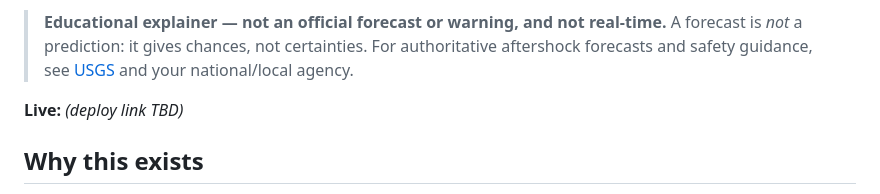
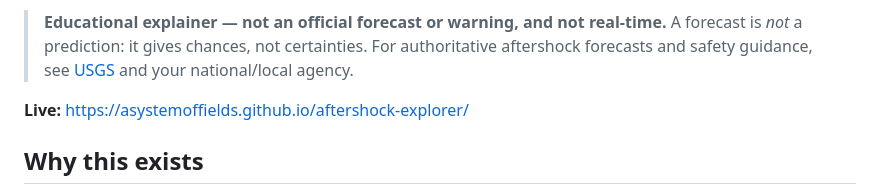
Before and after one commit to asystemoffields/aftershock-explorer, a Markdown page: README.md, the part around the change. Rendered like a GitHub page.

Commit message:
docs: link the live GitHub Pages site in the README
Co-Authored-By: Claude Opus 4.7 (1M context) <noreply@anthropic.com>

```diff
--- a/README.md
+++ b/README.md
@@ -11,7 +11,7 @@ browser; nothing is sent anywhere.
 > forecasts and safety guidance, see [USGS](https://earthquake.usgs.gov/data/oaf/) and your
 > national/local agency.
 
-**Live:** _(deploy link TBD)_
+**Live:** https://asystemoffields.github.io/aftershock-explorer/
 
 ## Why this exists
 
```
